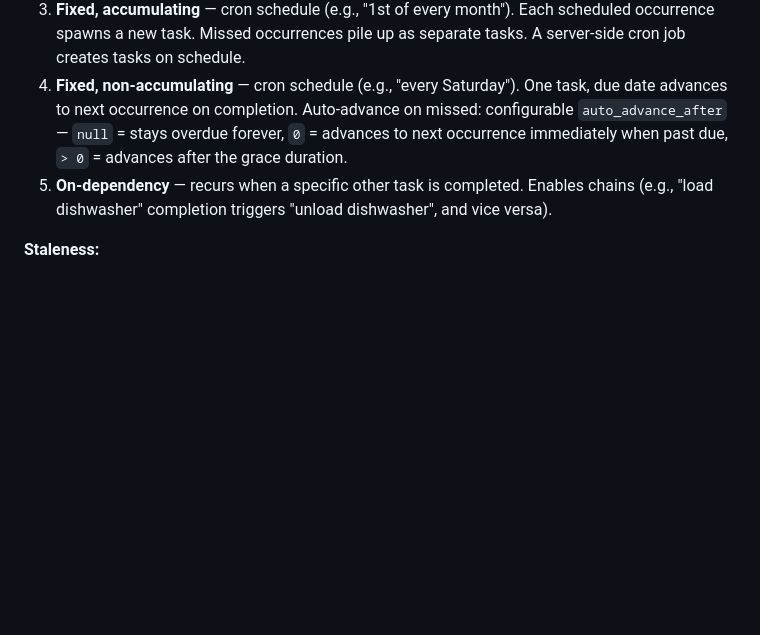
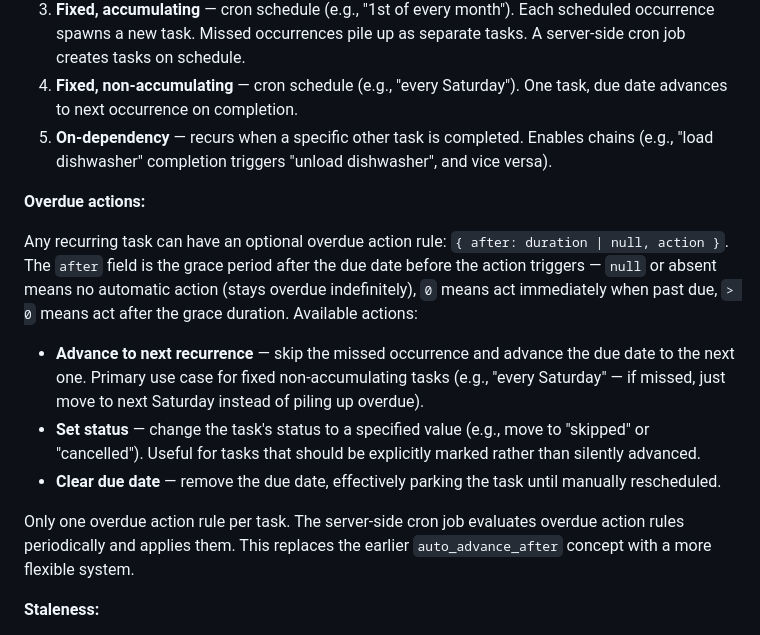
Before and after one commit to sargunv/horologia, a Markdown page: docs/BRIEF.md, the part around the change. GitHub-like rendering; blank space fills up the shorter version.

Commit message:
Update brief: replace auto_advance_after with generic overdue actions
Replace the narrow auto_advance_after concept (which only advanced to
the next recurrence) with a flexible overdue action rule system. Any
recurring task can now specify an action to take after a configurable
grace period: advance to next recurrence, set status, or clear due date.

Co-Authored-By: Claude Opus 4.6 (1M context) <noreply@anthropic.com>

```diff
--- a/docs/BRIEF.md
+++ b/docs/BRIEF.md
@@ -85,11 +85,27 @@ tasks.
    spawns a new task. Missed occurrences pile up as separate tasks. A server-side cron job creates
    tasks on schedule.
 4. **Fixed, non-accumulating** — cron schedule (e.g., "every Saturday"). One task, due date advances
-   to next occurrence on completion. Auto-advance on missed: configurable `auto_advance_after` —
-   `null` = stays overdue forever, `0` = advances to next occurrence immediately when past due,
-   `> 0` = advances after the grace duration.
+   to next occurrence on completion.
 5. **On-dependency** — recurs when a specific other task is completed. Enables chains (e.g., "load
    dishwasher" completion triggers "unload dishwasher", and vice versa).
+
+**Overdue actions:**
+
+Any recurring task can have an optional overdue action rule: `{ after: duration | null, action }`.
+The `after` field is the grace period after the due date before the action triggers — `null` or
+absent means no automatic action (stays overdue indefinitely), `0` means act immediately when past
+due, `> 0` means act after the grace duration. Available actions:
+
+- **Advance to next recurrence** — skip the missed occurrence and advance the due date to the next
+  one. Primary use case for fixed non-accumulating tasks (e.g., "every Saturday" — if missed, just
+  move to next Saturday instead of piling up overdue).
+- **Set status** — change the task's status to a specified value (e.g., move to "skipped" or
+  "cancelled"). Useful for tasks that should be explicitly marked rather than silently advanced.
+- **Clear due date** — remove the due date, effectively parking the task until manually rescheduled.
+
+Only one overdue action rule per task. The server-side cron job evaluates overdue action rules
+periodically and applies them. This replaces the earlier `auto_advance_after` concept with a more
+flexible system.
 
 **Staleness:**
 
```
